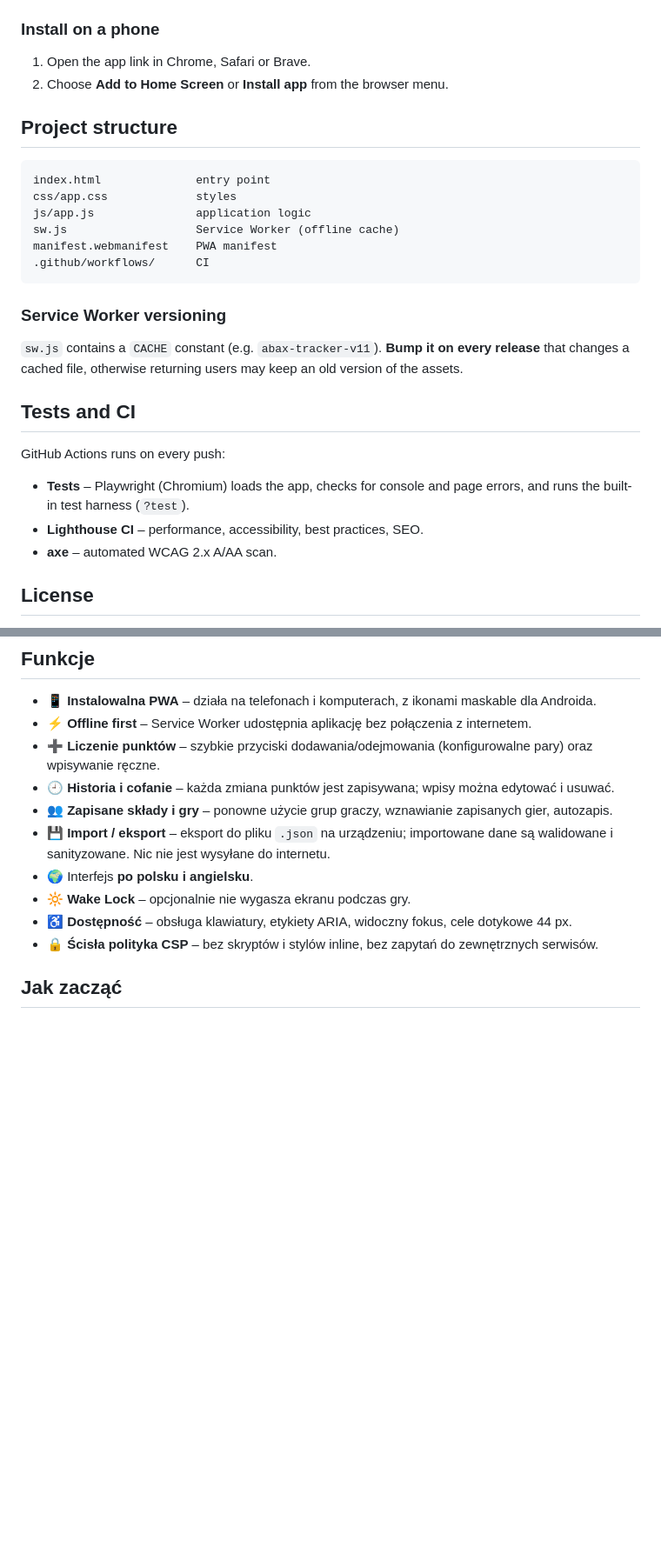
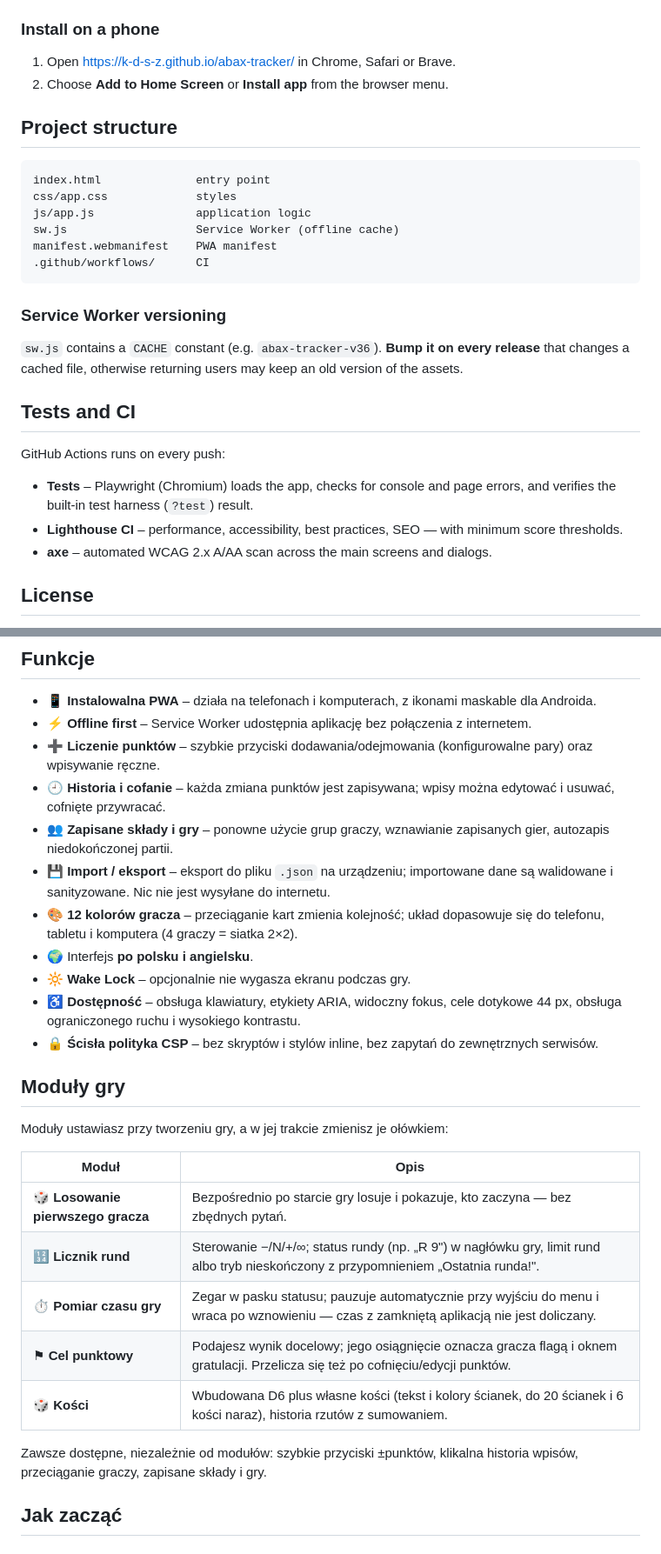
Before and after one commit to k-d-s-z/abax-tracker, a Markdown page: README.md, 2 parts joined by grey strips. Shown at 87% size. Rendered like a GitHub page; blank space fills up the shorter version.

```diff
--- a/README.md
+++ b/README.md
@@ -50,7 +63,7 @@ Then open http://localhost:8080.
 
 ### Install on a phone
 
-1. Open the app link in Chrome, Safari or Brave.
+1. Open https://k-d-s-z.github.io/abax-tracker/ in Chrome, Safari or Brave.
 2. Choose **Add to Home Screen** or **Install app** from the browser menu.
 
 ## Project structure
@@ -66,15 +79,15 @@ manifest.webmanifest    PWA manifest
 
 ### Service Worker versioning
 
-`sw.js` contains a `CACHE` constant (e.g. `abax-tracker-v11`). **Bump it on every release** that changes a cached file, otherwise returning users may keep an old version of the assets.
+`sw.js` contains a `CACHE` constant (e.g. `abax-tracker-v36`). **Bump it on every release** that changes a cached file, otherwise returning users may keep an old version of the assets.
 
 ## Tests and CI
 
 GitHub Actions runs on every push:
 
-- **Tests** – Playwright (Chromium) loads the app, checks for console and page errors, and runs the built-in test harness (`?test`).
-- **Lighthouse CI** – performance, accessibility, best practices, SEO.
-- **axe** – automated WCAG 2.x A/AA scan.
+- **Tests** – Playwright (Chromium) loads the app, checks for console and page errors, and verifies the built-in test harness (`?test`) result.
+- **Lighthouse CI** – performance, accessibility, best practices, SEO — with minimum score thresholds.
+- **axe** – automated WCAG 2.x A/AA scan across the main screens and dialogs.
 
 ## License
 
@@ -96,13 +107,28 @@ Bez kont, bez serwera, bez zewnętrznych zależności. Wszystkie dane zostają n
 - 📱 **Instalowalna PWA** – działa na telefonach i komputerach, z ikonami maskable dla Androida.
 - ⚡ **Offline first** – Service Worker udostępnia aplikację bez połączenia z internetem.
 - ➕ **Liczenie punktów** – szybkie przyciski dodawania/odejmowania (konfigurowalne pary) oraz wpisywanie ręczne.
-- 🕘 **Historia i cofanie** – każda zmiana punktów jest zapisywana; wpisy można edytować i usuwać.
-- 👥 **Zapisane składy i gry** – ponowne użycie grup graczy, wznawianie zapisanych gier, autozapis.
+- 🕘 **Historia i cofanie** – każda zmiana punktów jest zapisywana; wpisy można edytować i usuwać, cofnięte przywracać.
+- 👥 **Zapisane składy i gry** – ponowne użycie grup graczy, wznawianie zapisanych gier, autozapis niedokończonej partii.
 - 💾 **Import / eksport** – eksport do pliku `.json` na urządzeniu; importowane dane są walidowane i sanityzowane. Nic nie jest wysyłane do internetu.
+- 🎨 **12 kolorów gracza** – przeciąganie kart zmienia kolejność; układ dopasowuje się do telefonu, tabletu i komputera (4 graczy = siatka 2×2).
 - 🌍 Interfejs **po polsku i angielsku**.
 - 🔆 **Wake Lock** – opcjonalnie nie wygasza ekranu podczas gry.
-- ♿ **Dostępność** – obsługa klawiatury, etykiety ARIA, widoczny fokus, cele dotykowe 44 px.
+- ♿ **Dostępność** – obsługa klawiatury, etykiety ARIA, widoczny fokus, cele dotykowe 44 px, obsługa ograniczonego ruchu i wysokiego kontrastu.
 - 🔒 **Ścisła polityka CSP** – bez skryptów i stylów inline, bez zapytań do zewnętrznych serwisów.
+
+## Moduły gry
+
+Moduły ustawiasz przy tworzeniu gry, a w jej trakcie zmienisz je ołówkiem:
+
+| Moduł | Opis |
+|---|---|
+| 🎲 **Losowanie pierwszego gracza** | Bezpośrednio po starcie gry losuje i pokazuje, kto zaczyna — bez zbędnych pytań. |
+| 🔢 **Licznik rund** | Sterowanie −/N/+/∞; status rundy (np. „R 9") w nagłówku gry, limit rund albo tryb nieskończony z przypomnieniem „Ostatnia runda!". |
+| ⏱️ **Pomiar czasu gry** | Zegar w pasku statusu; pauzuje automatycznie przy wyjściu do menu i wraca po wznowieniu — czas z zamkniętą aplikacją nie jest doliczany. |
+| ⚑ **Cel punktowy** | Podajesz wynik docelowy; jego osiągnięcie oznacza gracza flagą i oknem gratulacji. Przelicza się też po cofnięciu/edycji punktów. |
+| 🎲 **Kości** | Wbudowana D6 plus własne kości (tekst i kolory ścianek, do 20 ścianek i 6 kości naraz), historia rzutów z sumowaniem. |
+
+Zawsze dostępne, niezależnie od modułów: szybkie przyciski ±punktów, klikalna historia wpisów, przeciąganie graczy, zapisane składy i gry.
 
 ## Jak zacząć
 
```
Also changed, not shown: other parts of README.md (+26 -15 lines).
